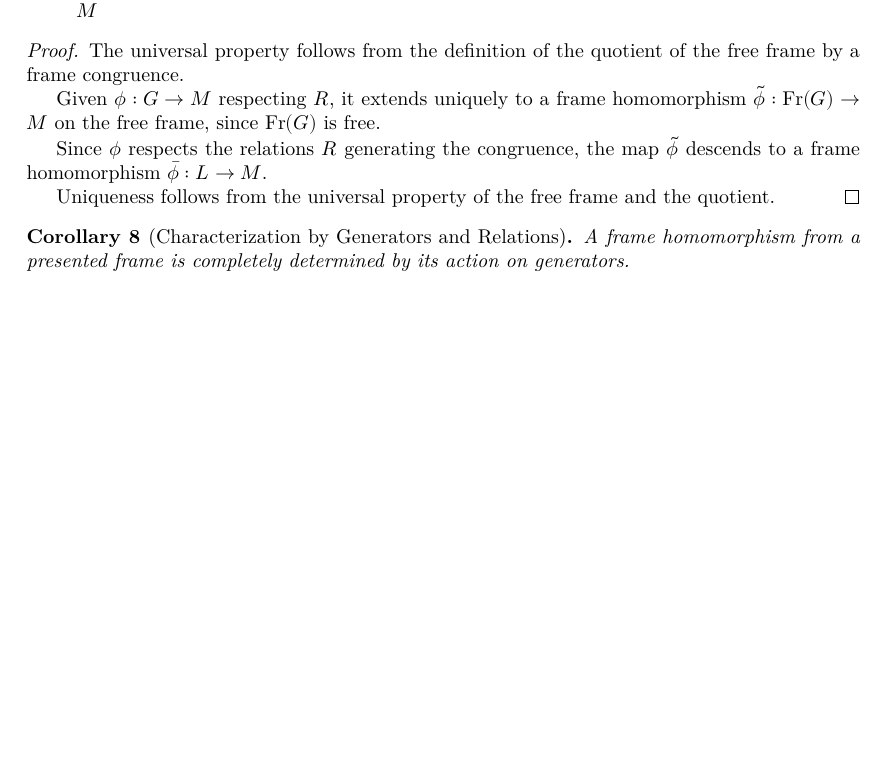
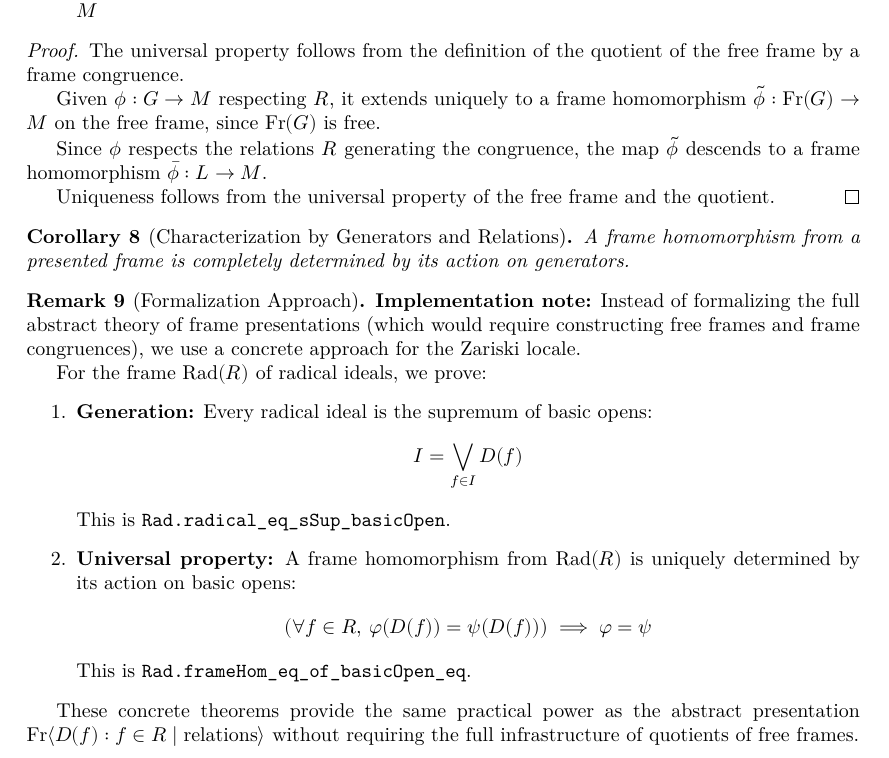
Before and after one commit to slashbade/pointless_scheme, a LaTeX document (blueprint/src/print.tex, which reads blueprint/src/chapters/foundational-locale-theory.tex): part of page 3 of 18, cut so that both start at the same text, the shorter picture padded with empty space. Compiled offline with XeLaTeX.

Commit message:
Remove axiom from FoundationalLocaleTheory, use concrete approach
Replace the broken axiom-based Frame.Presented implementation with a
concrete approach for the Zariski locale:

- Remove Frame.Presented (was defined as Unit, which is broken)
- Remove lift_placeholder_admitted axiom
- Keep FramePresentation as a data structure for documentation
- Add zariskiPresentation as an example

The formalization uses concrete theorems for Rad R instead:
- Rad.radical_eq_sSup_basicOpen: generation by basic opens
- Rad.frameHom_eq_of_basicOpen_eq: universal property

Update blueprint to explain the concrete approach and remove
references to deleted declarations.

All files compile without errors.

Co-Authored-By: Claude Opus 4.5 <noreply@anthropic.com>

```diff
--- a/blueprint/src/chapters/foundational-locale-theory.tex
+++ b/blueprint/src/chapters/foundational-locale-theory.tex
@@ -99,3 +97,26 @@
   \uses{lemma:universal-property-presented-frame}
   A frame homomorphism from a presented frame is completely determined by its action on generators.
 \end{corollary}
+
+\begin{remark}[Formalization Approach]
+  \label{remark:concrete-approach}
+  \textbf{Implementation note:} Instead of formalizing the full abstract theory of frame presentations
+  (which would require constructing free frames and frame congruences), we use a concrete approach
+  for the Zariski locale.
+
+  For the frame $\mathrm{Rad}(R)$ of radical ideals, we prove:
+  \begin{enumerate}
+    \item \textbf{Generation:} Every radical ideal is the supremum of basic opens:
+          $$I = \bigvee_{f \in I} D(f)$$
+          This is \texttt{Rad.radical\_eq\_sSup\_basicOpen}.
+
+    \item \textbf{Universal property:} A frame homomorphism from $\mathrm{Rad}(R)$ is uniquely
+          determined by its action on basic opens:
+          $$(\forall f \in R,\, \varphi(D(f)) = \psi(D(f))) \implies \varphi = \psi$$
+          This is \texttt{Rad.frameHom\_eq\_of\_basicOpen\_eq}.
+  \end{enumerate}
+
+  These concrete theorems provide the same practical power as the abstract presentation
+  $\mathrm{Fr}\langle D(f) : f \in R \mid \text{relations} \rangle$ without requiring the
+  full infrastructure of quotients of free frames.
+\end{remark}
```
Also changed, not shown: blueprint/src/chapters/foundational-locale-theory.tex (2 more changed lines), 2 other files.
